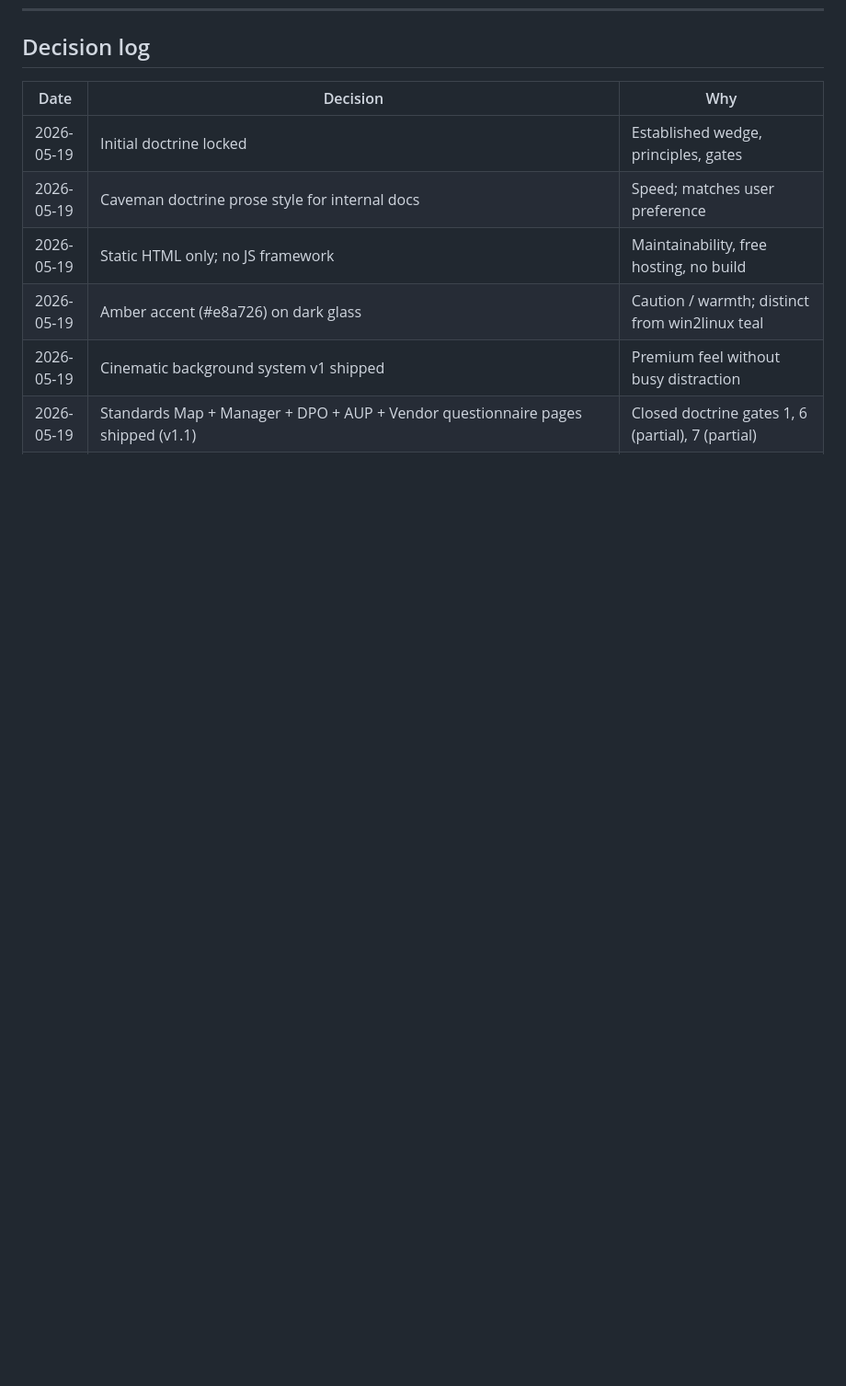
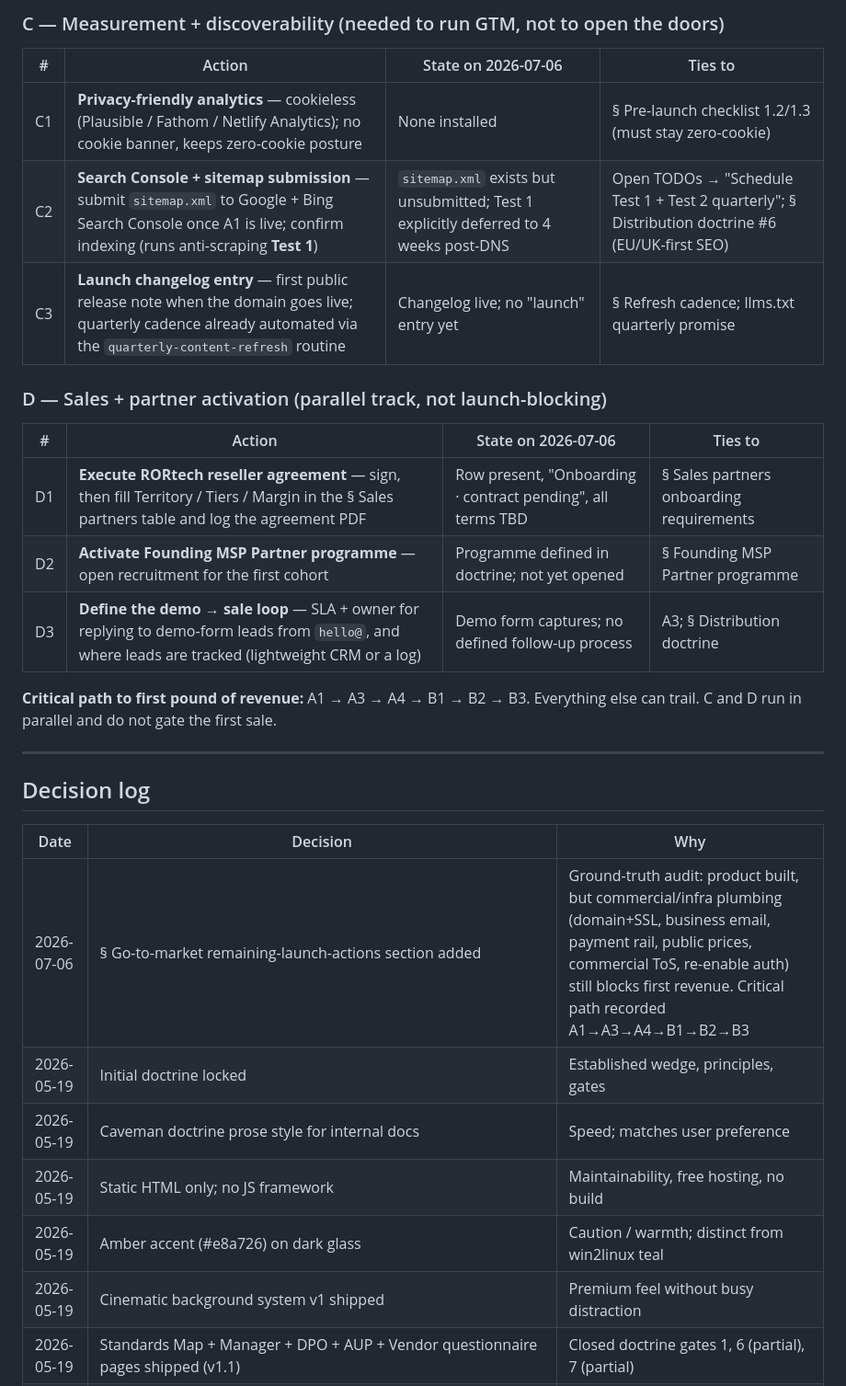
Before and after one commit to Afrhub/ai-safe-at-work, a Markdown page: DOCTRINE.md, the part around one of its changes. Shown at 92% size. Drawn GitHub-style; blank space fills up the shorter version.

```diff
--- a/DOCTRINE.md
+++ b/DOCTRINE.md
@@ -959,7 +980,28 @@ Long-term objective: governance-focused SaaS ecosystem · supported by MSP partn
+### C — Measurement + discoverability (needed to run GTM, not to open the doors)
+
+| # | Action | State on 2026-07-06 | Ties to |
+|---|---|---|---|
+| C1 | **Privacy-friendly analytics** — cookieless (Plausible / Fathom / Netlify Analytics); no cookie banner, keeps zero-cookie posture | None installed | § Pre-launch checklist 1.2/1.3 (must stay zero-cookie) |
+| C2 | **Search Console + sitemap submission** — submit `sitemap.xml` to Google + Bing Search Console once A1 is live; confirm indexing (runs anti-scraping **Test 1**) | `sitemap.xml` exists but unsubmitted; Test 1 explicitly deferred to 4 weeks post-DNS | Open TODOs → "Schedule Test 1 + Test 2 quarterly"; § Distribution doctrine #6 (EU/UK-first SEO) |
+| C3 | **Launch changelog entry** — first public release note when the domain goes live; quarterly cadence already automated via the `quarterly-content-refresh` routine | Changelog live; no "launch" entry yet | § Refresh cadence; llms.txt quarterly promise |
+
+### D — Sales + partner activation (parallel track, not launch-blocking)
+
+| # | Action | State on 2026-07-06 | Ties to |
+|---|---|---|---|
+| D1 | **Execute RORtech reseller agreement** — sign, then fill Territory / Tiers / Margin in the § Sales partners table and log the agreement PDF | Row present, "Onboarding · contract pending", all terms TBD | § Sales partners onboarding requirements |
+| D2 | **Activate Founding MSP Partner programme** — open recruitment for the first cohort | Programme defined in doctrine; not yet opened | § Founding MSP Partner programme |
+| D3 | **Define the demo → sale loop** — SLA + owner for replying to demo-form leads from `hello@`, and where leads are tracked (lightweight CRM or a log) | Demo form captures; no defined follow-up process | A3; § Distribution doctrine |
+
+**Critical path to first pound of revenue:** A1 → A3 → A4 → B1 → B2 → B3. Everything else can trail. C and D run in parallel and do not gate the first sale.
+
+---
+
 ## Decision log
 
 | Date | Decision | Why |
 |---|---|---|
+| 2026-07-06 | § Go-to-market remaining-launch-actions section added | Ground-truth audit: product built, but commercial/infra plumbing (domain+SSL, business email, payment rail, public prices, commercial ToS, re-enable auth) still blocks first revenue. Critical path recorded A1→A3→A4→B1→B2→B3 |
 | 2026-05-19 | Initial doctrine locked | Established wedge, principles, gates |
 | 2026-05-19 | Caveman doctrine prose style for internal docs | Speed; matches user preference |
 | 2026-05-19 | Static HTML only; no JS framework | Maintainability, free hosting, no build |
```
Also changed, not shown: other parts of DOCTRINE.md (+21 -0 lines).
